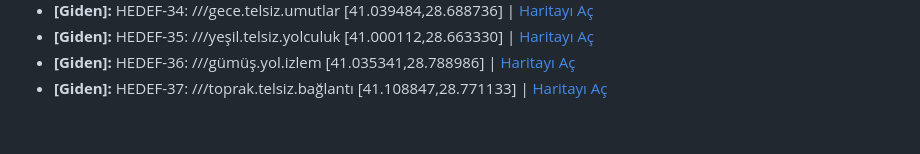
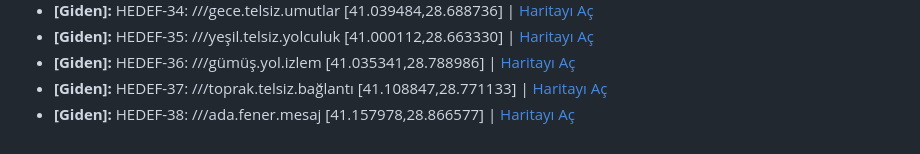
Before and after one commit to serapmecin/IoT-Internship, a Markdown page: konum_loglari.md, the part around the change. Drawn GitHub-style.

Commit message:
Anlik Konum Log Guncellemesi

```diff
--- a/konum_loglari.md
+++ b/konum_loglari.md
@@ -29,3 +29,4 @@
 * **[Giden]:** HEDEF-35: ///yeşil.telsiz.yolculuk [41.000112,28.663330] | [Haritayı Aç](https://www.google.com/maps/search/?api=1&query=HEDEF-35:///yeşil.telsiz.yolculuk[41.000112,28.663330])
 * **[Giden]:** HEDEF-36: ///gümüş.yol.izlem [41.035341,28.788986] | [Haritayı Aç](https://www.google.com/maps/search/?api=1&query=HEDEF-36:///gümüş.yol.izlem[41.035341,28.788986])
 * **[Giden]:** HEDEF-37: ///toprak.telsiz.bağlantı [41.108847,28.771133] | [Haritayı Aç](https://www.google.com/maps/search/?api=1&query=HEDEF-37:///toprak.telsiz.bağlantı[41.108847,28.771133])
+* **[Giden]:** HEDEF-38: ///ada.fener.mesaj [41.157978,28.866577] | [Haritayı Aç](https://www.google.com/maps/search/?api=1&query=HEDEF-38:///ada.fener.mesaj[41.157978,28.866577])
```
